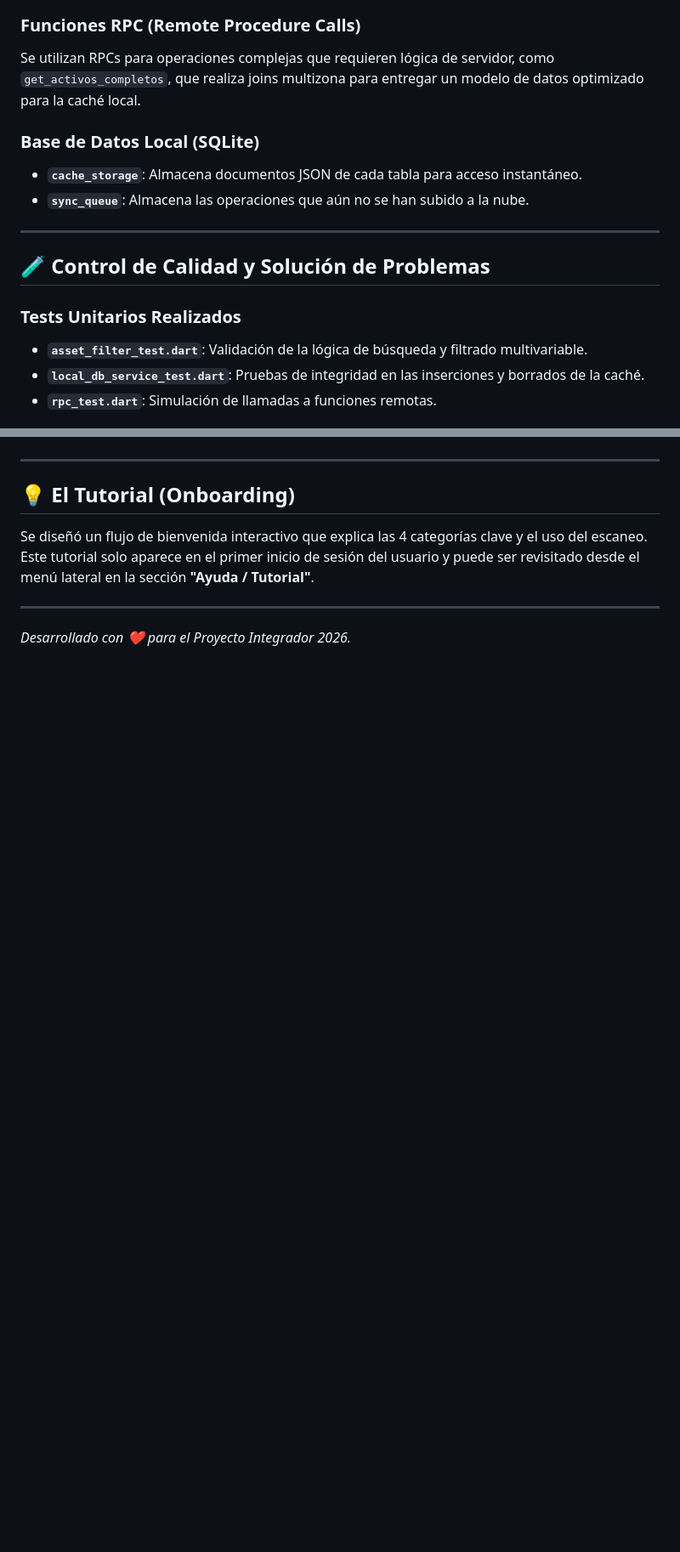
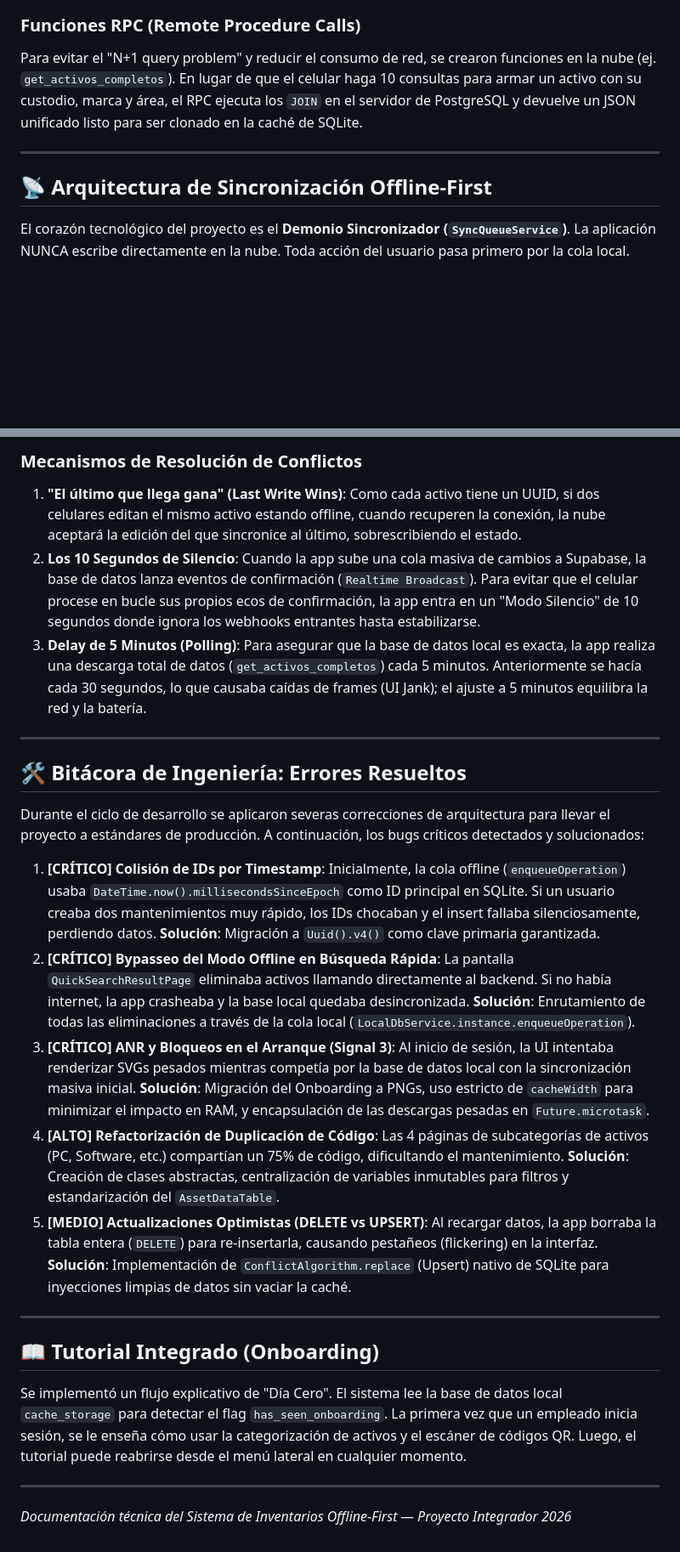
Before and after one commit to Lhao13/front_inventarios, a Markdown page: README.md, 2 parts joined by grey strips. Shown at 85% size. GitHub-like rendering; blank space fills up the shorter version.

````diff
--- a/README.md
+++ b/README.md
@@ -115,18 +58,11 @@ erDiagram
 ```
 
 ### Funciones RPC (Remote Procedure Calls)
-Se utilizan RPCs para operaciones complejas que requieren lógica de servidor, como `get_activos_completos`, que realiza joins multizona para entregar un modelo de datos optimizado para la caché local.
-
-### Base de Datos Local (SQLite)
-*   **`cache_storage`**: Almacena documentos JSON de cada tabla para acceso instantáneo.
-*   **`sync_queue`**: Almacena las operaciones que aún no se han subido a la nube.
+Para evitar el "N+1 query problem" y reducir el consumo de red, se crearon funciones en la nube (ej. `get_activos_completos`). En lugar de que el celular haga 10 consultas para armar un activo con su custodio, marca y área, el RPC ejecuta los `JOIN` en el servidor de PostgreSQL y devuelve un JSON unificado listo para ser clonado en la caché de SQLite.
 
 ---
 
-## 🧪 Control de Calidad y Solución de Problemas
+## 📡 Arquitectura de Sincronización Offline-First
 
-### Tests Unitarios Realizados
-*   **`asset_filter_test.dart`**: Validación de la lógica de búsqueda y filtrado multivariable.
-*   **`local_db_service_test.dart`**: Pruebas de integridad en las inserciones y borrados de la caché.
-*   **`rpc_test.dart`**: Simulación de llamadas a funciones remotas.
+El corazón tecnológico del proyecto es el **Demonio Sincronizador (`SyncQueueService`)**. La aplicación NUNCA escribe directamente en la nube. Toda acción del usuario pasa primero por la cola local.
 
@@ -136,8 +95,24 @@ Se utilizan RPCs para operaciones complejas que requieren lógica de servidor, c
+### Mecanismos de Resolución de Conflictos
+1.  **"El último que llega gana" (Last Write Wins)**: Como cada activo tiene un UUID, si dos celulares editan el mismo activo estando offline, cuando recuperen la conexión, la nube aceptará la edición del que sincronice al último, sobrescribiendo el estado.
+2.  **Los 10 Segundos de Silencio**: Cuando la app sube una cola masiva de cambios a Supabase, la base de datos lanza eventos de confirmación (`Realtime Broadcast`). Para evitar que el celular procese en bucle sus propios ecos de confirmación, la app entra en un "Modo Silencio" de 10 segundos donde ignora los webhooks entrantes hasta estabilizarse.
+3.  **Delay de 5 Minutos (Polling)**: Para asegurar que la base de datos local es exacta, la app realiza una descarga total de datos (`get_activos_completos`) cada 5 minutos. Anteriormente se hacía cada 30 segundos, lo que causaba caídas de frames (UI Jank); el ajuste a 5 minutos equilibra la red y la batería.
 
 ---
 
-## 💡 El Tutorial (Onboarding)
-Se diseñó un flujo de bienvenida interactivo que explica las 4 categorías clave y el uso del escaneo. Este tutorial solo aparece en el primer inicio de sesión del usuario y puede ser revisitado desde el menú lateral en la sección **"Ayuda / Tutorial"**.
+## 🛠️ Bitácora de Ingeniería: Errores Resueltos
+
+Durante el ciclo de desarrollo se aplicaron severas correcciones de arquitectura para llevar el proyecto a estándares de producción. A continuación, los bugs críticos detectados y solucionados:
+
+1.  **[CRÍTICO] Colisión de IDs por Timestamp**: Inicialmente, la cola offline (`enqueueOperation`) usaba `DateTime.now().millisecondsSinceEpoch` como ID principal en SQLite. Si un usuario creaba dos mantenimientos muy rápido, los IDs chocaban y el insert fallaba silenciosamente, perdiendo datos. **Solución**: Migración a `Uuid().v4()` como clave primaria garantizada.
+2.  **[CRÍTICO] Bypasseo del Modo Offline en Búsqueda Rápida**: La pantalla `QuickSearchResultPage` eliminaba activos llamando directamente al backend. Si no había internet, la app crasheaba y la base local quedaba desincronizada. **Solución**: Enrutamiento de todas las eliminaciones a través de la cola local (`LocalDbService.instance.enqueueOperation`).
+3.  **[CRÍTICO] ANR y Bloqueos en el Arranque (Signal 3)**: Al inicio de sesión, la UI intentaba renderizar SVGs pesados mientras competía por la base de datos local con la sincronización masiva inicial. **Solución**: Migración del Onboarding a PNGs, uso estricto de `cacheWidth` para minimizar el impacto en RAM, y encapsulación de las descargas pesadas en `Future.microtask`.
+4.  **[ALTO] Refactorización de Duplicación de Código**: Las 4 páginas de subcategorías de activos (PC, Software, etc.) compartían un 75% de código, dificultando el mantenimiento. **Solución**: Creación de clases abstractas, centralización de variables inmutables para filtros y estandarización del `AssetDataTable`.
+5.  **[MEDIO] Actualizaciones Optimistas (DELETE vs UPSERT)**: Al recargar datos, la app borraba la tabla entera (`DELETE`) para re-insertarla, causando pestañeos (flickering) en la interfaz. **Solución**: Implementación de `ConflictAlgorithm.replace` (Upsert) nativo de SQLite para inyecciones limpias de datos sin vaciar la caché.
 
 ---
-*Desarrollado con ❤️ para el Proyecto Integrador 2026.*
+
+## 📖 Tutorial Integrado (Onboarding)
+Se implementó un flujo explicativo de "Día Cero". El sistema lee la base de datos local `cache_storage` para detectar el flag `has_seen_onboarding`. La primera vez que un empleado inicia sesión, se le enseña cómo usar la categorización de activos y el escáner de códigos QR. Luego, el tutorial puede reabrirse desde el menú lateral en cualquier momento.
+
+---
+*Documentación técnica del Sistema de Inventarios Offline-First — Proyecto Integrador 2026*
````
Also changed, not shown: other parts of README.md (+58 -92 lines).
